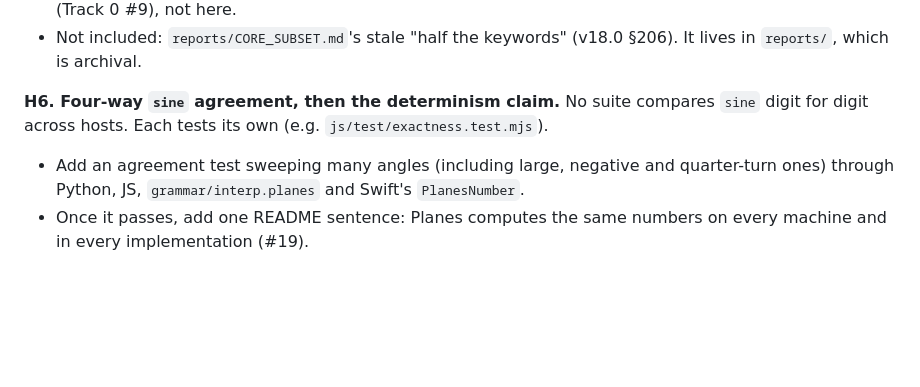
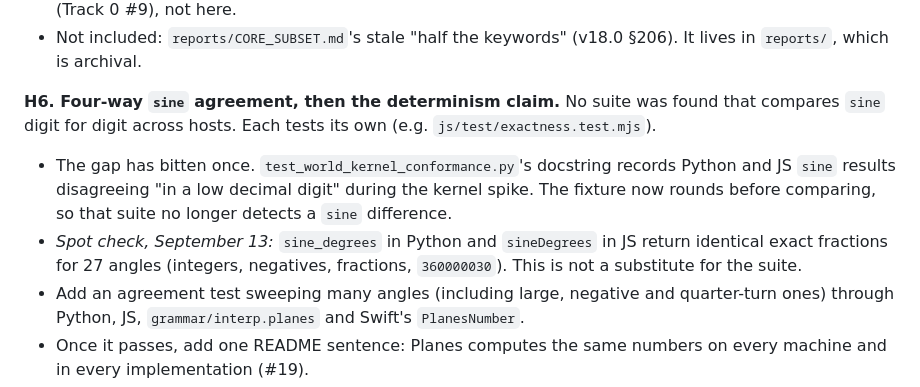
Before and after one commit to rmichaelthomas/planes, a Markdown page: docs/planes_sprint_2026_09_hardening.md, the part around the change. Drawn GitHub-style; blank space fills up the shorter version.

Commit message:
H6: record the kernel-spike sine disagreement and today's Python/JS spot check
Co-Authored-By: Claude Opus 5 (1M context) <noreply@anthropic.com>
Claude-Session: https://claude.ai/code/session_01VE6VUrESChQis3oM1se4C3

```diff
--- a/docs/planes_sprint_2026_09_hardening.md
+++ b/docs/planes_sprint_2026_09_hardening.md
@@ -144,7 +144,9 @@ PR #101 replaced `trim()` with Python's whitespace set in the lexer, and listed
 - `README.md`'s foreign example spells a POST as `doing ask` (v37.1 §531). It is relabelled `doing send` in B1 (Track 0 #9), not here.
 - Not included: `reports/CORE_SUBSET.md`'s stale "half the keywords" (v18.0 §206). It lives in `reports/`, which is archival.
 
-**H6. Four-way `sine` agreement, then the determinism claim.** No suite compares `sine` digit for digit across hosts. Each tests its own (e.g. `js/test/exactness.test.mjs`).
+**H6. Four-way `sine` agreement, then the determinism claim.** No suite was found that compares `sine` digit for digit across hosts. Each tests its own (e.g. `js/test/exactness.test.mjs`).
+- The gap has bitten once. `test_world_kernel_conformance.py`'s docstring records Python and JS `sine` results disagreeing "in a low decimal digit" during the kernel spike. The fixture now rounds before comparing, so that suite no longer detects a `sine` difference.
+- *Spot check, September 13:* `sine_degrees` in Python and `sineDegrees` in JS return identical exact fractions for 27 angles (integers, negatives, fractions, `360000030`). This is not a substitute for the suite.
 - Add an agreement test sweeping many angles (including large, negative and quarter-turn ones) through Python, JS, `grammar/interp.planes` and Swift's `PlanesNumber`.
 - Once it passes, add one README sentence: Planes computes the same numbers on every machine and in every implementation (#19).
 
```
